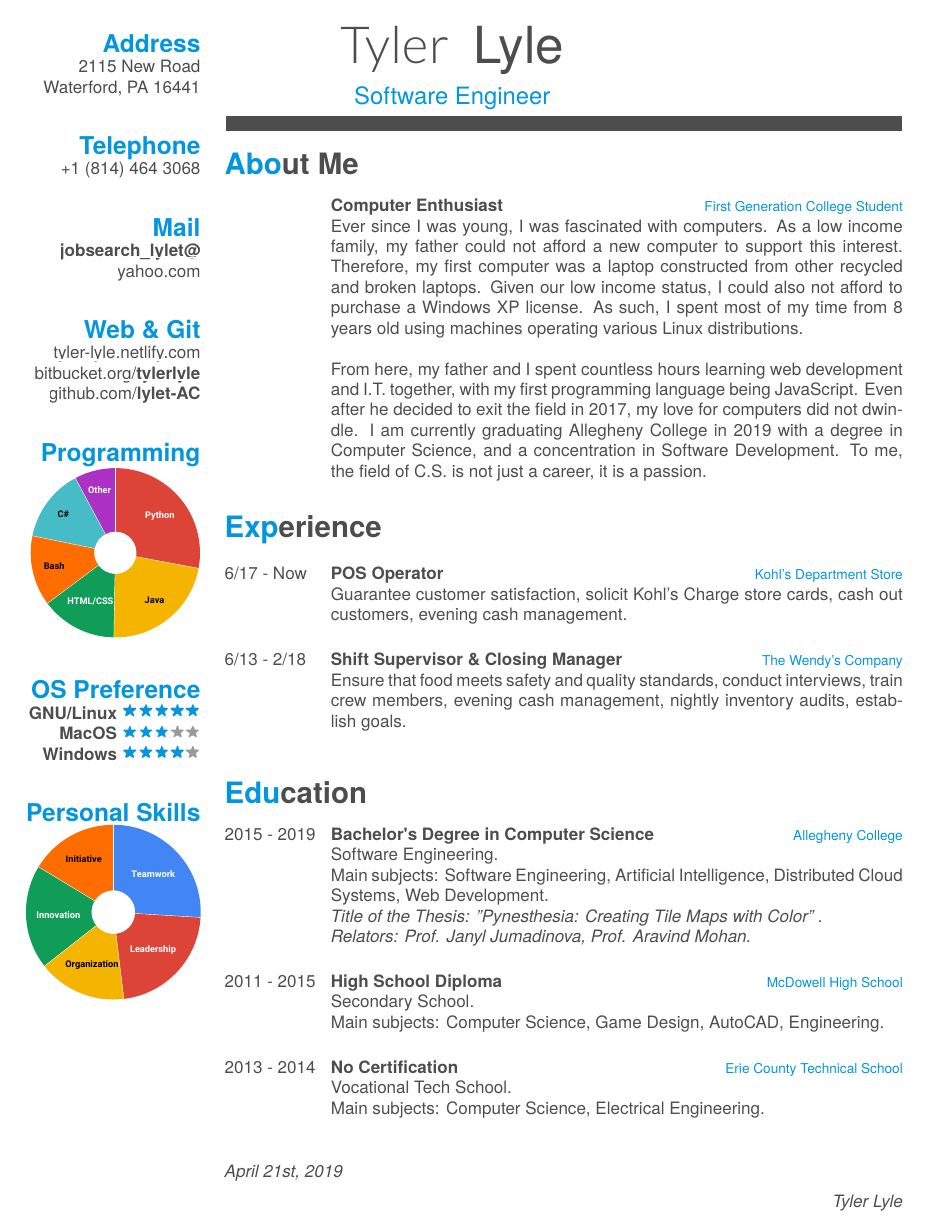
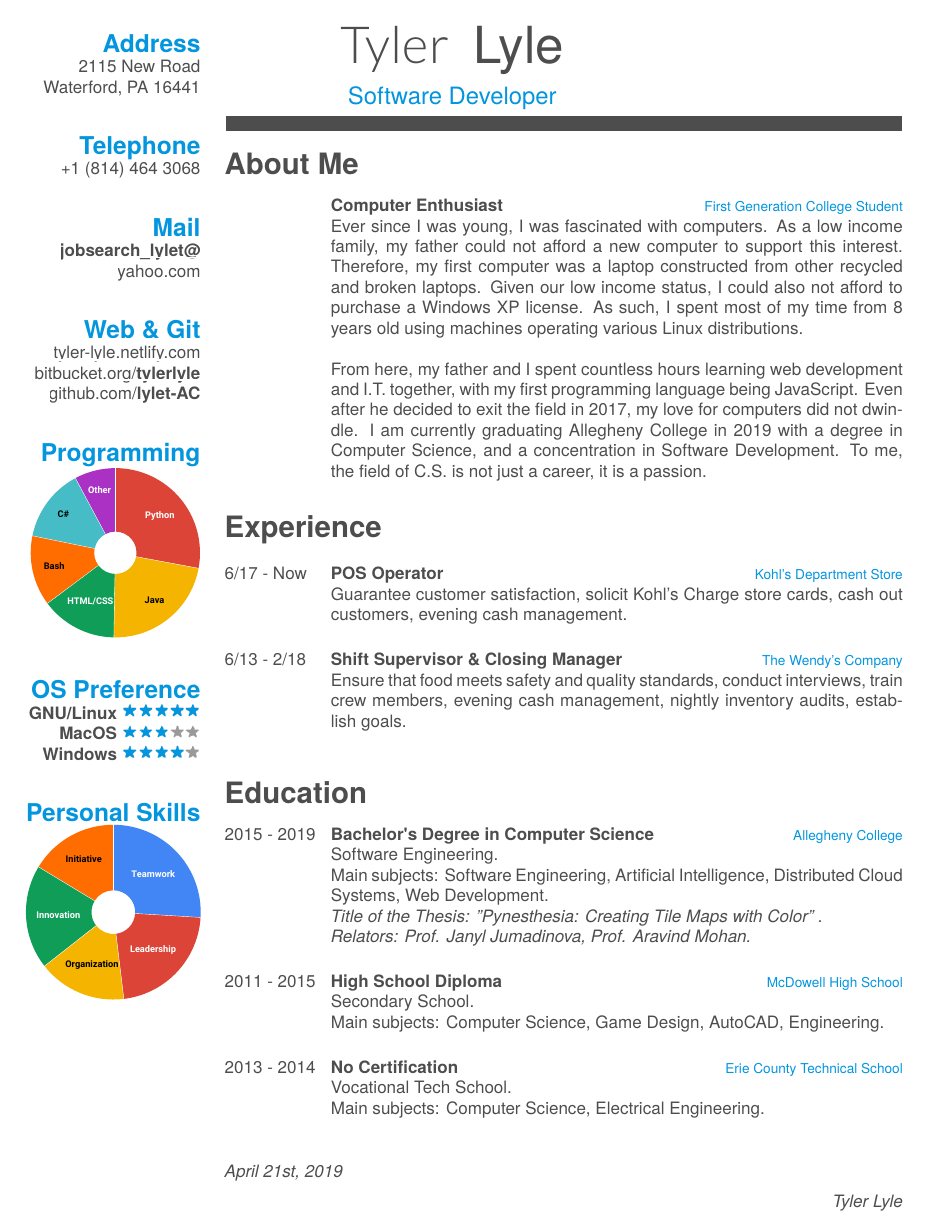
Before and after one commit to lylet-AC/Resume, a LaTeX CV (cv.tex, which reads friggeri-cv.cls): page 1 of 2. Compiled offline with XeLaTeX; a missing font is replaced by an installed copy or a similar font.

Commit message:
section headers no longer begin with 3 blue letters

```diff
--- a/cv.tex
+++ b/cv.tex
@@ -18,7 +18,7 @@
 
 \begin{document}
 \header{Tyler }{ Lyle}
-      {Software Engineer}
+      {Software Developer}
 
 % Fake text to add separator
 \fcolorbox{white}{gray}{\parbox{\dimexpr\textwidth-2\fboxsep-2\fboxrule}{%
--- a/friggeri-cv.cls
+++ b/friggeri-cv.cls
@@ -144,12 +144,9 @@ BoldItalicFont=texgyreheros-bolditalic.otf
   {%
     \color{%
       \ifcase\value{colorCounter}%
-        pblue\or%
-        pblue\or%
-        pblue\or%
-        pblue\or%
-        pblue\else%
-        pblue\fi%
+        gray\or%
+        gray\else%
+        gray\fi%
     } #1#2#3%
   }%
   \stepcounter{colorCounter}%
```
Also changed, not shown: cv.pdf, 5 other files.
